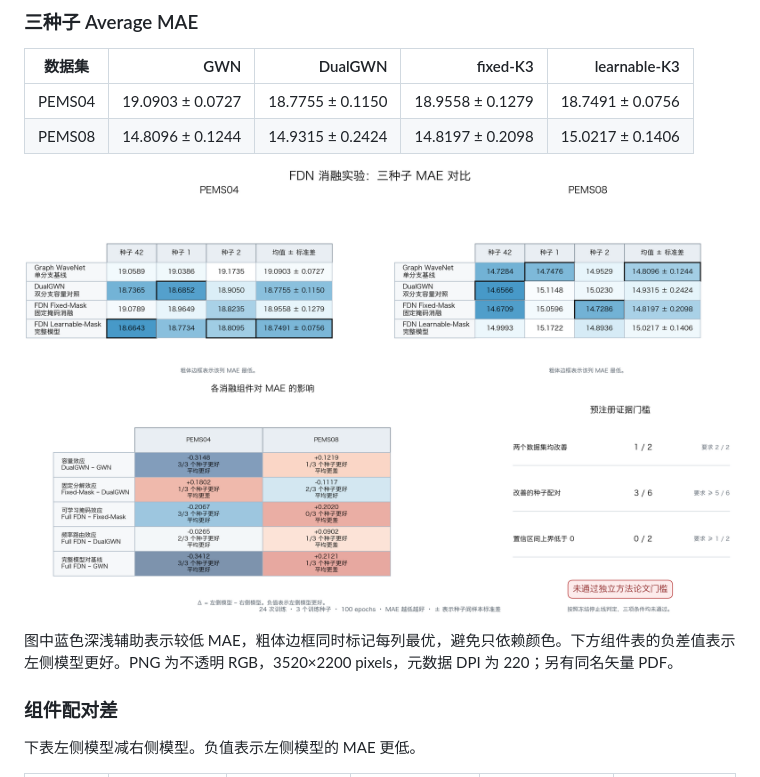
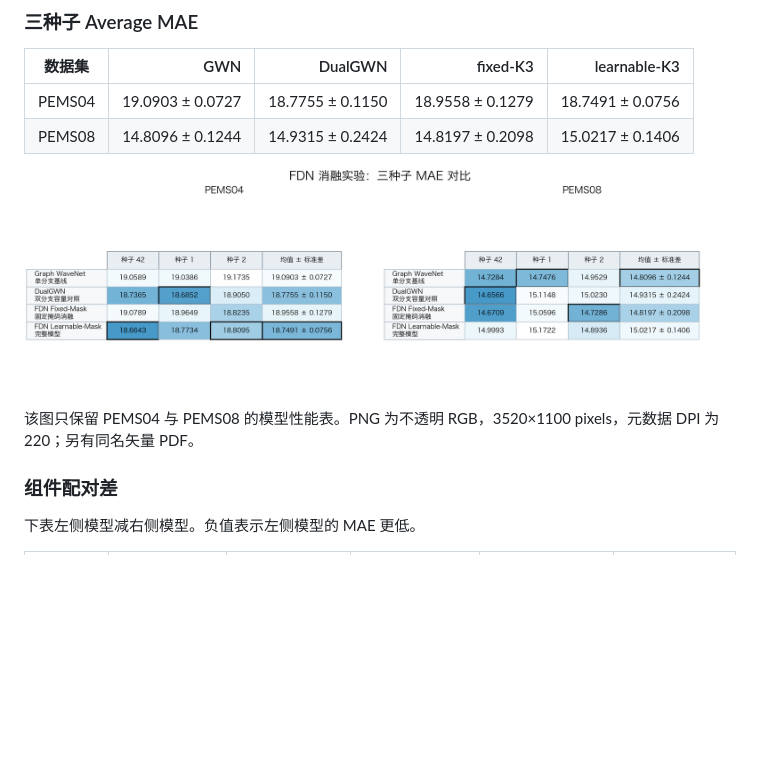
Before and after one commit to xiaohuliming/Xtraffic-forecast, a Markdown page: docs/reports/FDN_EI论文进度与实验清单_2026-08-24.md, the part around the change. GitHub-like rendering; pictures changed too: docs/reports/figures/fdn_benchmark_v1_performance_table_2026-08-25.png; blank space fills up the shorter version.

```diff
--- a/docs/reports/FDN_EI论文进度与实验清单_2026-08-24.md
+++ b/docs/reports/FDN_EI论文进度与实验清单_2026-08-24.md
@@ -83,7 +83,7 @@ _当前论文、实验待办与本地文献审计，更新于 2026-08-25_
 
 ![FDN benchmark v1 的三种子 MAE、组件差值与预注册 Go/No-Go 对比表](figures/fdn_benchmark_v1_performance_table_2026-08-25.png)
 
-图中蓝色深浅辅助表示较低 MAE，粗体边框同时标记每列最优，避免只依赖颜色。下方组件表的负差值表示左侧模型更好。PNG 为不透明 RGB，3520×2200 pixels，元数据 DPI 为 220；另有同名矢量 PDF。
+该图只保留 PEMS04 与 PEMS08 的模型性能表。PNG 为不透明 RGB，3520×1100 pixels，元数据 DPI 为 220；另有同名矢量 PDF。
 
 ### 组件配对差
 
```
Also changed, not shown: 2 other files.
